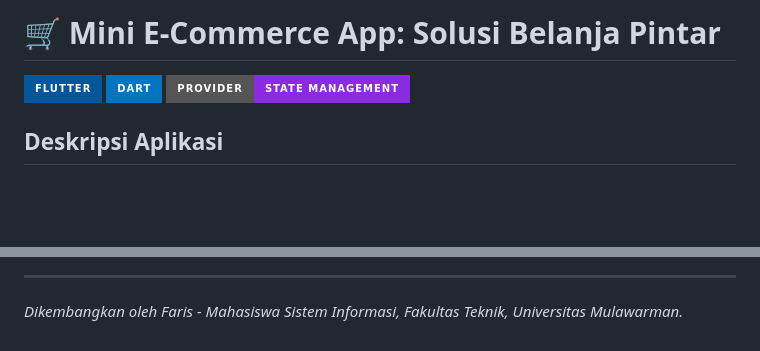
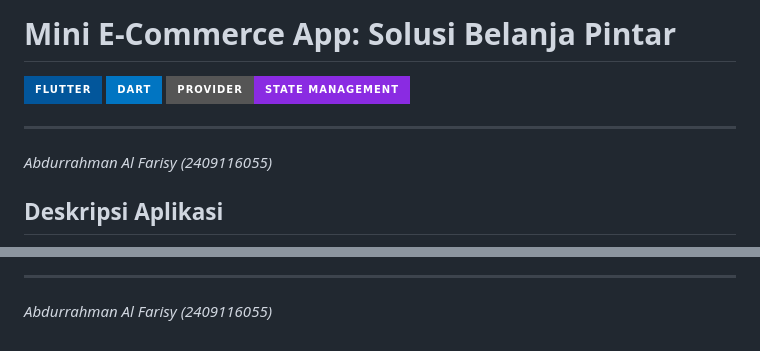
Before and after one commit to foustujian-sketch/Shopping-App-E-Comm, a Markdown page: README.md, 2 parts joined by grey strips. GitHub-like rendering; badges without logos; blank space fills up the shorter version.

```diff
--- a/README.md
+++ b/README.md
@@ -1,8 +1,11 @@
-# 🛒 Mini E-Commerce App: Solusi Belanja Pintar
+# Mini E-Commerce App: Solusi Belanja Pintar
 
 ![Flutter](https://img.shields.io/badge/Flutter-%2302569B.svg?style=for-the-badge&logo=Flutter&logoColor=white)
 ![Dart](https://img.shields.io/badge/dart-%230175C2.svg?style=for-the-badge&logo=dart&logoColor=white)
 ![Provider](https://img.shields.io/badge/Provider-State_Management-blueviolet?style=for-the-badge)
+
+---
+*Abdurrahman Al Farisy (2409116055)*
 
 ## Deskripsi Aplikasi
 
@@ -95,4 +103,4 @@ Setelah form diisi dengan benar dan tombol "Konfirmasi Pesanan" ditekan, *Pop-up
 </div>
 
 ---
-*Dikembangkan oleh Faris - Mahasiswa Sistem Informasi, Fakultas Teknik, Universitas Mulawarman.*
+*Abdurrahman Al Farisy (2409116055)*
```
Also changed, not shown: other parts of README.md (+11 -6 lines).
